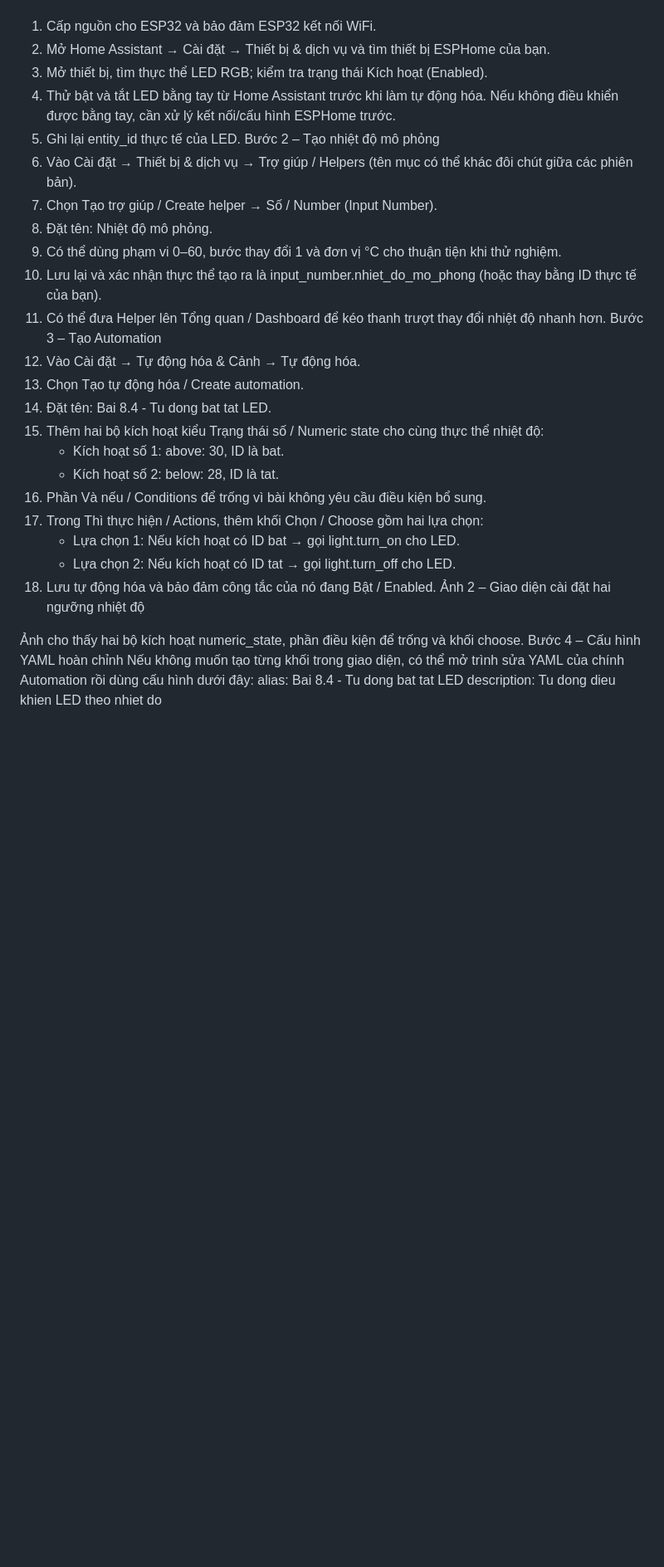
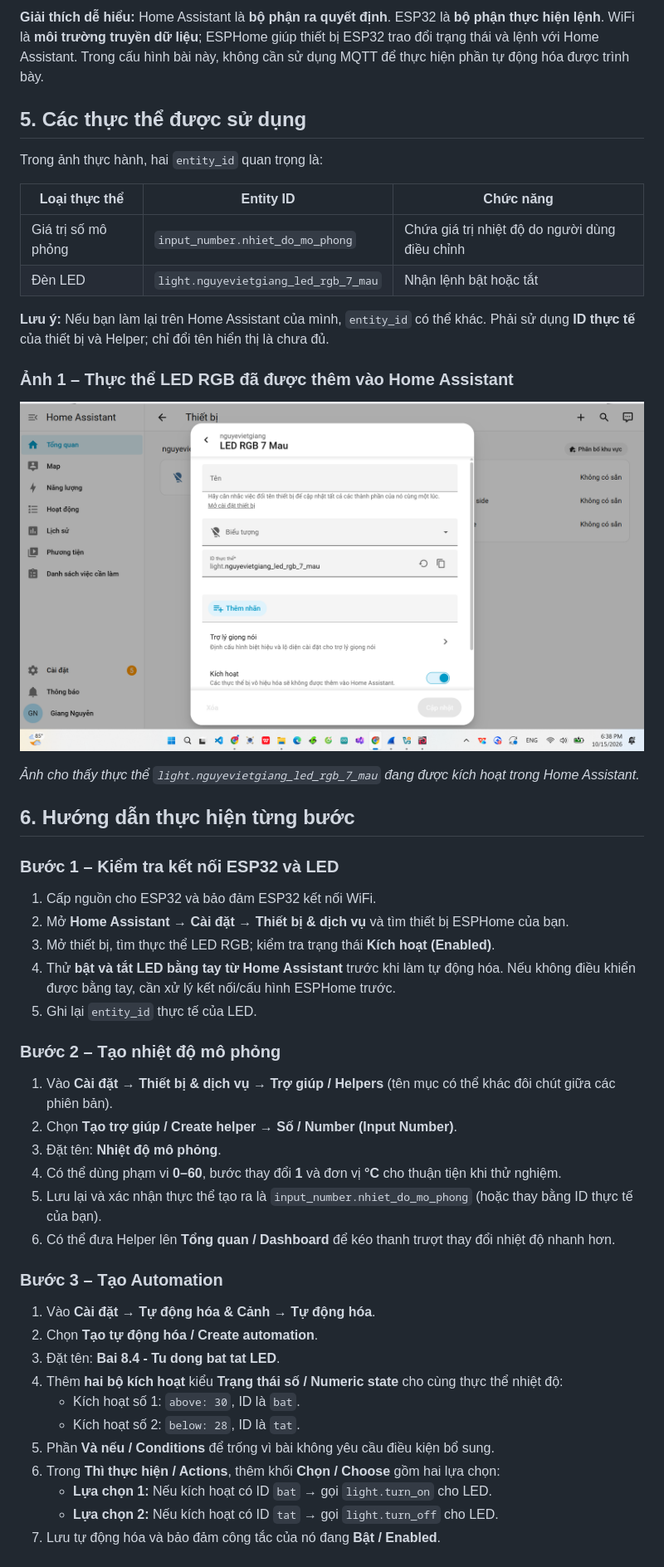
Before and after one commit to NguyenGiang47/nguyenvietgiangiot, a Markdown page: BÀI WIFI/README.md, the part around one of its changes. Shown at 83% size. Drawn GitHub-style; blank space fills up the shorter version.

```diff
--- a/BÀI WIFI/README.md
+++ b/BÀI WIFI/README.md
@@ -48,29 +63,52 @@ Bước 1 – Kiểm tra kết nối ESP32 và LED
+**Giải thích dễ hiểu:** Home Assistant là **bộ phận ra quyết định**. ESP32 là **bộ phận thực hiện lệnh**. WiFi là **môi trường truyền dữ liệu**; ESPHome giúp thiết bị ESP32 trao đổi trạng thái và lệnh với Home Assistant. Trong cấu hình bài này, không cần sử dụng MQTT để thực hiện phần tự động hóa được trình bày.
+
+## 5. Các thực thể được sử dụng
+
+Trong ảnh thực hành, hai `entity_id` quan trọng là:
+
+| Loại thực thể | Entity ID | Chức năng |
+|---|---|---|
+| Giá trị số mô phỏng | `input_number.nhiet_do_mo_phong` | Chứa giá trị nhiệt độ do người dùng điều chỉnh |
+| Đèn LED | `light.nguyevietgiang_led_rgb_7_mau` | Nhận lệnh bật hoặc tắt |
+
+**Lưu ý:** Nếu bạn làm lại trên Home Assistant của mình, `entity_id` có thể khác. Phải sử dụng **ID thực tế** của thiết bị và Helper; chỉ đổi tên hiển thị là chưa đủ.
+
+### Ảnh 1 – Thực thể LED RGB đã được thêm vào Home Assistant
+
+![Thông tin thực thể LED RGB 7 màu](./8.4WIFi%20%282%29.png)
+
+*Ảnh cho thấy thực thể `light.nguyevietgiang_led_rgb_7_mau` đang được kích hoạt trong Home Assistant.*
+
+## 6. Hướng dẫn thực hiện từng bước
+
+### Bước 1 – Kiểm tra kết nối ESP32 và LED
+
 1. Cấp nguồn cho ESP32 và bảo đảm ESP32 kết nối WiFi.
-2. Mở Home Assistant → Cài đặt → Thiết bị & dịch vụ và tìm thiết bị ESPHome của bạn.
-3. Mở thiết bị, tìm thực thể LED RGB; kiểm tra trạng thái Kích hoạt (Enabled).
-4. Thử bật và tắt LED bằng tay từ Home Assistant trước khi làm tự động hóa. Nếu không điều khiển được bằng tay, cần xử lý kết nối/cấu hình ESPHome trước.
-5. Ghi lại entity_id thực tế của LED.
-Bước 2 – Tạo nhiệt độ mô phỏng
-1. Vào Cài đặt → Thiết bị & dịch vụ → Trợ giúp / Helpers (tên mục có thể khác đôi chút giữa các phiên bản).
-2. Chọn Tạo trợ giúp / Create helper → Số / Number (Input Number).
-3. Đặt tên: Nhiệt độ mô phỏng.
-4. Có thể dùng phạm vi 0–60, bước thay đổi 1 và đơn vị °C cho thuận tiện khi thử nghiệm.
-5. Lưu lại và xác nhận thực thể tạo ra là input_number.nhiet_do_mo_phong (hoặc thay bằng ID thực tế của bạn).
-6. Có thể đưa Helper lên Tổng quan / Dashboard để kéo thanh trượt thay đổi nhiệt độ nhanh hơn.
-Bước 3 – Tạo Automation
-1. Vào Cài đặt → Tự động hóa & Cảnh → Tự động hóa.
-2. Chọn Tạo tự động hóa / Create automation.
-3. Đặt tên: Bai 8.4 - Tu dong bat tat LED.
-4. Thêm hai bộ kích hoạt kiểu Trạng thái số / Numeric state cho cùng thực thể nhiệt độ:
-   - Kích hoạt số 1: above: 30, ID là bat.
-   - Kích hoạt số 2: below: 28, ID là tat.
-5. Phần Và nếu / Conditions để trống vì bài không yêu cầu điều kiện bổ sung.
-6. Trong Thì thực hiện / Actions, thêm khối Chọn / Choose gồm hai lựa chọn:
-   - Lựa chọn 1: Nếu kích hoạt có ID bat → gọi light.turn_on cho LED.
-   - Lựa chọn 2: Nếu kích hoạt có ID tat → gọi light.turn_off cho LED.
-7. Lưu tự động hóa và bảo đảm công tắc của nó đang Bật / Enabled.
-Ảnh 2 – Giao diện cài đặt hai ngưỡng nhiệt độ
+2. Mở **Home Assistant → Cài đặt → Thiết bị & dịch vụ** và tìm thiết bị ESPHome của bạn.
+3. Mở thiết bị, tìm thực thể LED RGB; kiểm tra trạng thái **Kích hoạt (Enabled)**.
+4. Thử **bật và tắt LED bằng tay từ Home Assistant** trước khi làm tự động hóa. Nếu không điều khiển được bằng tay, cần xử lý kết nối/cấu hình ESPHome trước.
+5. Ghi lại `entity_id` thực tế của LED.
 
-Ảnh cho thấy hai bộ kích hoạt numeric_state, phần điều kiện để trống và khối choose.
-Bước 4 – Cấu hình YAML hoàn chỉnh
-Nếu không muốn tạo từng khối trong giao diện, có thể mở trình sửa YAML của chính Automation rồi dùng cấu hình dưới đây:
+### Bước 2 – Tạo nhiệt độ mô phỏng
+
+1. Vào **Cài đặt → Thiết bị & dịch vụ → Trợ giúp / Helpers** (tên mục có thể khác đôi chút giữa các phiên bản).
+2. Chọn **Tạo trợ giúp / Create helper → Số / Number (Input Number)**.
+3. Đặt tên: **Nhiệt độ mô phỏng**.
+4. Có thể dùng phạm vi **0–60**, bước thay đổi **1** và đơn vị **°C** cho thuận tiện khi thử nghiệm.
+5. Lưu lại và xác nhận thực thể tạo ra là `input_number.nhiet_do_mo_phong` (hoặc thay bằng ID thực tế của bạn).
+6. Có thể đưa Helper lên **Tổng quan / Dashboard** để kéo thanh trượt thay đổi nhiệt độ nhanh hơn.
+
+### Bước 3 – Tạo Automation
+
+1. Vào **Cài đặt → Tự động hóa & Cảnh → Tự động hóa**.
+2. Chọn **Tạo tự động hóa / Create automation**.
+3. Đặt tên: **Bai 8.4 - Tu dong bat tat LED**.
+4. Thêm **hai bộ kích hoạt** kiểu **Trạng thái số / Numeric state** cho cùng thực thể nhiệt độ:
+   - Kích hoạt số 1: `above: 30`, ID là `bat`.
+   - Kích hoạt số 2: `below: 28`, ID là `tat`.
+5. Phần **Và nếu / Conditions** để trống vì bài không yêu cầu điều kiện bổ sung.
+6. Trong **Thì thực hiện / Actions**, thêm khối **Chọn / Choose** gồm hai lựa chọn:
+   - **Lựa chọn 1:** Nếu kích hoạt có ID `bat` → gọi `light.turn_on` cho LED.
+   - **Lựa chọn 2:** Nếu kích hoạt có ID `tat` → gọi `light.turn_off` cho LED.
+7. Lưu tự động hóa và bảo đảm công tắc của nó đang **Bật / Enabled**.
+
```
Also changed, not shown: other parts of BÀI WIFI/README.md (+178 -114 lines).
